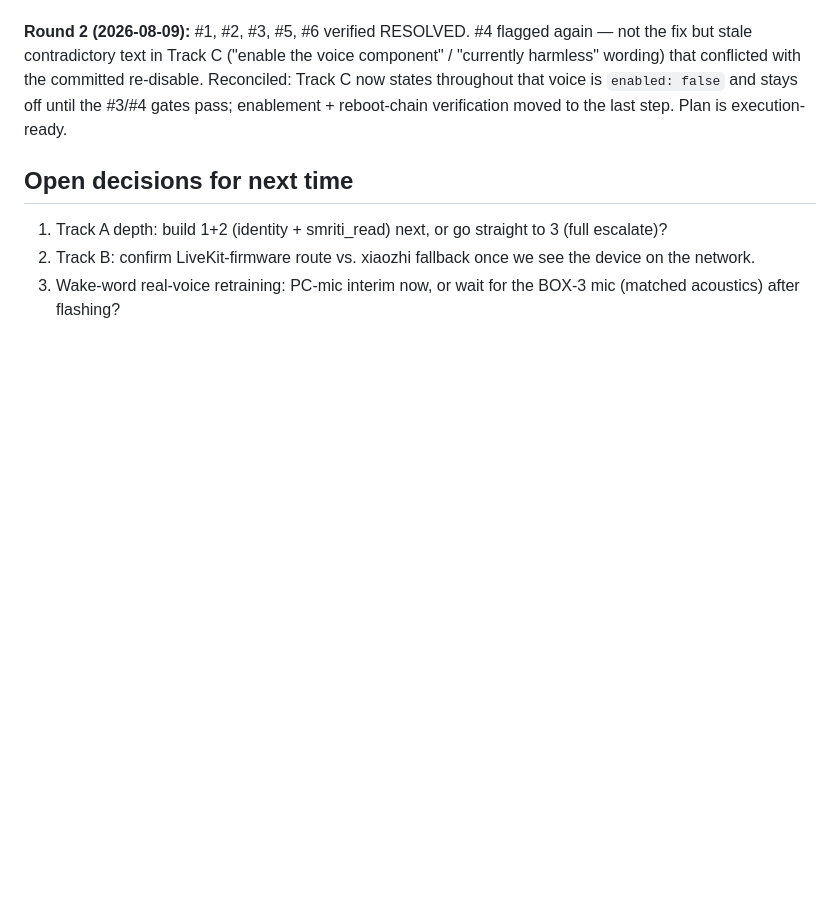
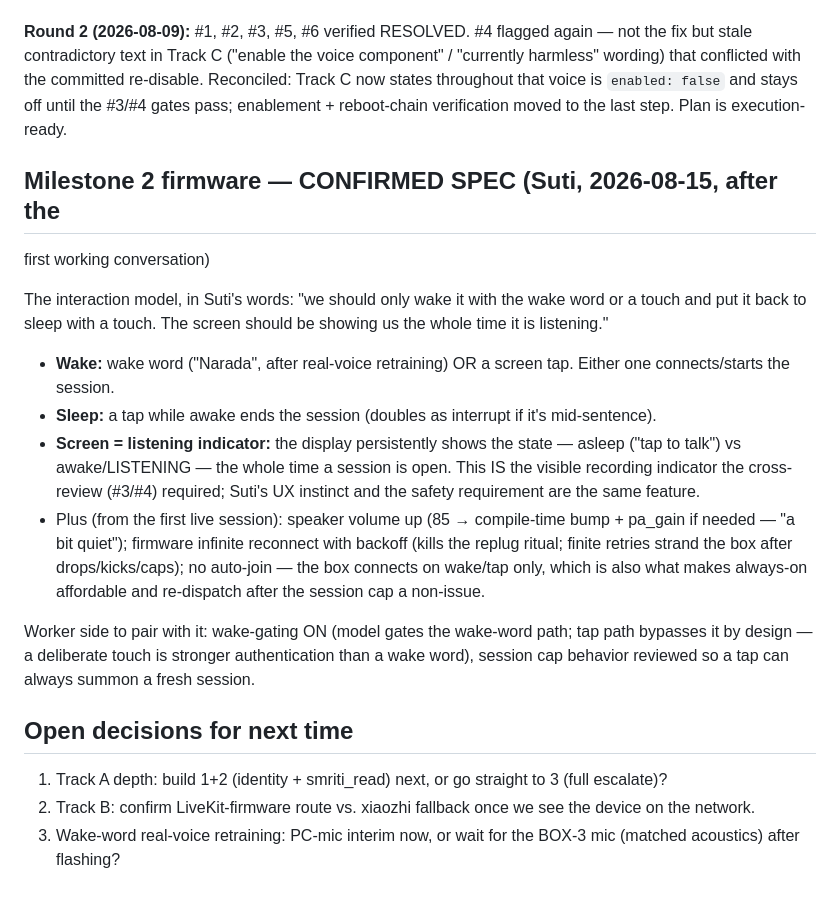
Before and after one commit to Stormbane/prana, a Markdown page: docs/plans/voice-narada-and-body-2026-08-08.md, the part around the change. Rendered like a GitHub page; blank space fills up the shorter version.

Commit message:
plan: Milestone 2 spec confirmed — wake word/tap to wake, tap to sleep, screen as persistent listening indicator
Co-Authored-By: Narada <narada@fractal.co.nz>
Co-Authored-By: Claude Fable 5 <noreply@anthropic.com>
Claude-Session: https://claude.ai/code/session_01LUrMhvb8jngcXnN6Uo1n1V

```diff
--- a/docs/plans/voice-narada-and-body-2026-08-08.md
+++ b/docs/plans/voice-narada-and-body-2026-08-08.md
@@ -210,6 +210,34 @@ committed re-disable. Reconciled: Track C now states throughout that voice
 is `enabled: false` and stays off until the #3/#4 gates pass; enablement +
 reboot-chain verification moved to the last step. Plan is execution-ready.
 
+## Milestone 2 firmware — CONFIRMED SPEC (Suti, 2026-08-15, after the
+first working conversation)
+
+The interaction model, in Suti's words: "we should only wake it with the
+wake word or a touch and put it back to sleep with a touch. The screen
+should be showing us the whole time it is listening."
+
+- **Wake:** wake word ("Narada", after real-voice retraining) OR a
+  screen tap. Either one connects/starts the session.
+- **Sleep:** a tap while awake ends the session (doubles as interrupt
+  if it's mid-sentence).
+- **Screen = listening indicator:** the display persistently shows the
+  state — asleep ("tap to talk") vs awake/LISTENING — the whole time a
+  session is open. This IS the visible recording indicator the
+  cross-review (#3/#4) required; Suti's UX instinct and the safety
+  requirement are the same feature.
+- Plus (from the first live session): speaker volume up (85 →
+  compile-time bump + pa_gain if needed — "a bit quiet"); firmware
+  infinite reconnect with backoff (kills the replug ritual; finite
+  retries strand the box after drops/kicks/caps); no auto-join — the
+  box connects on wake/tap only, which is also what makes always-on
+  affordable and re-dispatch after the session cap a non-issue.
+
+Worker side to pair with it: wake-gating ON (model gates the wake-word
+path; tap path bypasses it by design — a deliberate touch is stronger
+authentication than a wake word), session cap behavior reviewed so a
+tap can always summon a fresh session.
+
 ## Open decisions for next time
 
 1. Track A depth: build 1+2 (identity + smriti_read) next, or go
```
